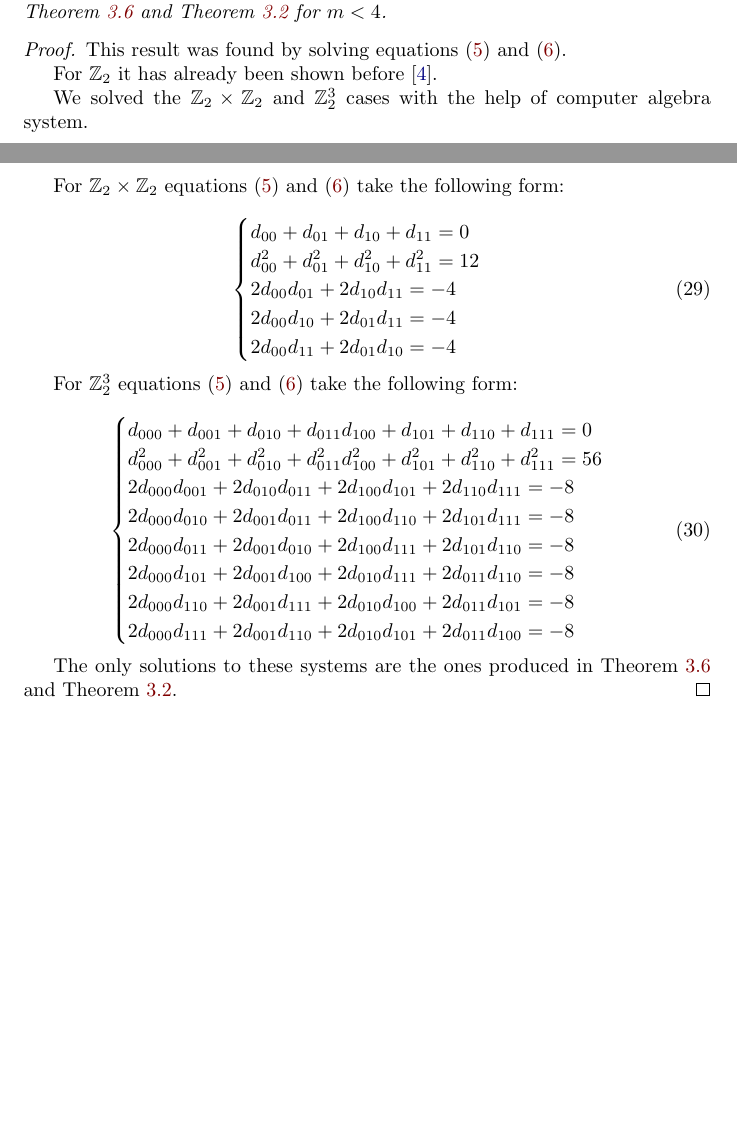
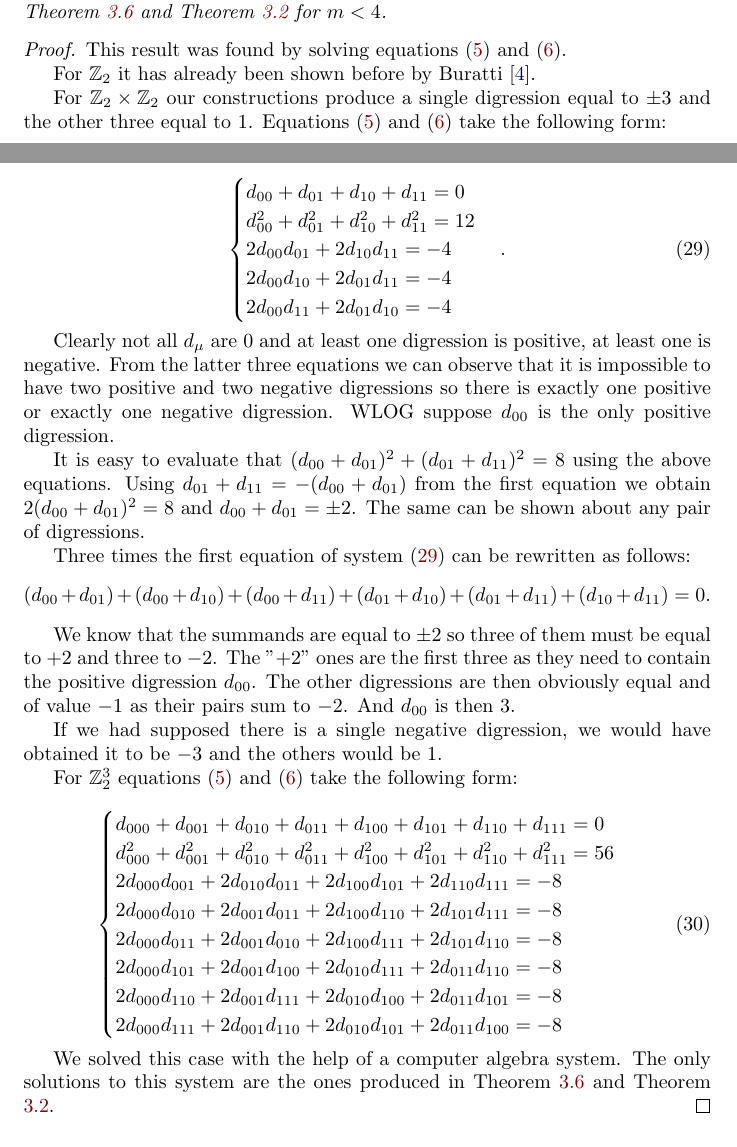
Before and after one commit to tontonsb/SmallDifferenceMultisets, a LaTeX paper (small_difference_multisests.tex, which reads text/main__z2_i.tex): two parts of pages 9 and 10 of 16, joined at a grey line, cut so that both start at the same text, the shorter picture padded with empty space. Compiled offline with pdfLaTeX.

Commit message:
z2 x z2 proof

```diff
--- a/text/main__z2_i.tex
+++ b/text/main__z2_i.tex
@@ -105,28 +105,40 @@ Theorem \ref{regular:theorem:regular} and it would also produce  integer multipl
 \begin{proof}
     This result was found by solving equations \eqref{apparatus:eq:di} and \eqref{apparatus:eq:dsystem}.
 
-    For $\mathbb Z_2$ it has already been shown before \cite{buratti1999old}.
+    For $\mathbb Z_2$ it has already been shown before by Buratti \cite{buratti1999old}.
 
-    We solved the $\mathbb Z_2 \times \mathbb Z_2$ and $\mathbb Z_2^3$ cases with the help of computer algebra system.
-
-    For $\mathbb Z_2 \times \mathbb Z_2$ equations \eqref{apparatus:eq:di} and \eqref{apparatus:eq:dsystem} take the following form:
+    For $\mathbb Z_2 \times \mathbb Z_2$ our constructions produce a single digression equal to $\pm 3$ and the other three equal to $1$. Equations \eqref{apparatus:eq:di} and \eqref{apparatus:eq:dsystem} take the following form:
 
     \begin{equation}
+        \label{z2i:eq:z2z2}
         \begin{cases}
             d_{00} + d_{01} + d_{10} + d_{11} = 0 \\
             d_{00}^2 + d_{01}^2 + d_{10}^2 + d_{11}^2 = 12 \\
             2 d_{00}d_{01} + 2 d_{10}d_{11} = -4 \\
             2 d_{00}d_{10} + 2 d_{01}d_{11} = -4 \\
             2 d_{00}d_{11} + 2 d_{01}d_{10} = -4 \\
-        \end{cases}
+        \end{cases}.
     \end{equation}
+
+    Clearly not all $d_\mu$ are $0$ and at least one digression is positive, at least one is negative. From the latter three equations we can observe that it is impossible to have two positive and two negative digressions so there is exactly one positive or exactly one negative digression. WLOG suppose $d_{00}$ is the only positive digression.
+
+    It is easy to evaluate that $(d_{00}+d_{01})^2+(d_{01}+d_{11})^2=8$ using the above equations. Using $d_{01}+d_{11} = -(d_{00}+d_{01})$ from the first equation we obtain $2(d_{00}+d_{01})^2=8$ and $d_{00}+d_{01} = \pm 2$. The same can be shown about any pair of digressions.
+
+    Three times the first equation of system \eqref{z2i:eq:z2z2} can be rewritten as follows:
+    \begin{equation*}
+        (d_{00}+d_{01}) + (d_{00}+d_{10}) + (d_{00}+d_{11}) + (d_{01}+d_{10}) + (d_{01}+d_{11}) + (d_{10}+d_{11}) = 0.
+    \end{equation*}
+
+    We know that the summands are equal to $\pm 2$ so three of them must be equal to $+2$ and three to $-2$. The "$+2$" ones are the first three as they need to contain the positive digression $d_{00}$. The other digressions are then obviously equal and of value $-1$ as their pairs sum to $-2$. And $d_{00}$ is then $3$.
+
+    If we had supposed there is a single negative digression, we would have obtained it to be $-3$ and the others would be $1$.
 
     For $\mathbb Z_2^3$ equations \eqref{apparatus:eq:di} and \eqref{apparatus:eq:dsystem} take the following form:
 
     \begin{equation}
         \begin{cases}
-            d_{000} + d_{001} + d_{010} + d_{011} d_{100} + d_{101} + d_{110} + d_{111} = 0 \\
-            d_{000}^2 + d_{001}^2 + d_{010}^2 + d_{011}^2 d_{100}^2 + d_{101}^2 + d_{110}^2 + d_{111}^2 = 56 \\
+            d_{000} + d_{001} + d_{010} + d_{011} + d_{100} + d_{101} + d_{110} + d_{111} = 0 \\
+            d_{000}^2 + d_{001}^2 + d_{010}^2 + d_{011}^2 + d_{100}^2 + d_{101}^2 + d_{110}^2 + d_{111}^2 = 56 \\
             2 d_{000}d_{001} + 2 d_{010}d_{011} + 2 d_{100}d_{101} + 2 d_{110}d_{111} = -8 \\
             2 d_{000}d_{010} + 2 d_{001}d_{011} + 2 d_{100}d_{110} + 2 d_{101}d_{111} = -8 \\
             2 d_{000}d_{011} + 2 d_{001}d_{010} + 2 d_{100}d_{111} + 2 d_{101}d_{110} = -8 \\
@@ -136,7 +148,7 @@ Theorem \ref{regular:theorem:regular} and it would also produce  integer multipl
         \end{cases}
     \end{equation}
 
-    The only solutions to these systems are the ones produced in Theorem \ref{z2i:theorem:construction} and Theorem \ref{regular:theorem:regular}.
+    We solved this case with the help of a computer algebra system. The only solutions to this system are the ones produced in Theorem \ref{z2i:theorem:construction} and Theorem \ref{regular:theorem:regular}.
 \end{proof}
 
 
```
Also changed, not shown: text/generalizations.tex (+4 -4 lines), small_difference_multisests.pdf, small_difference_multisests.tex (line endings or trailing spaces).
